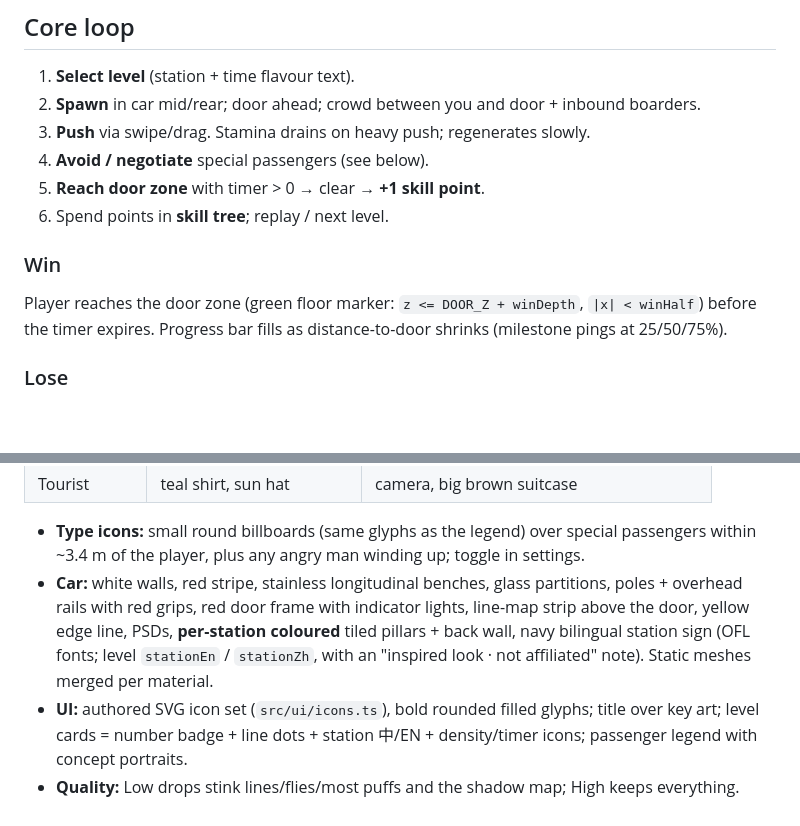
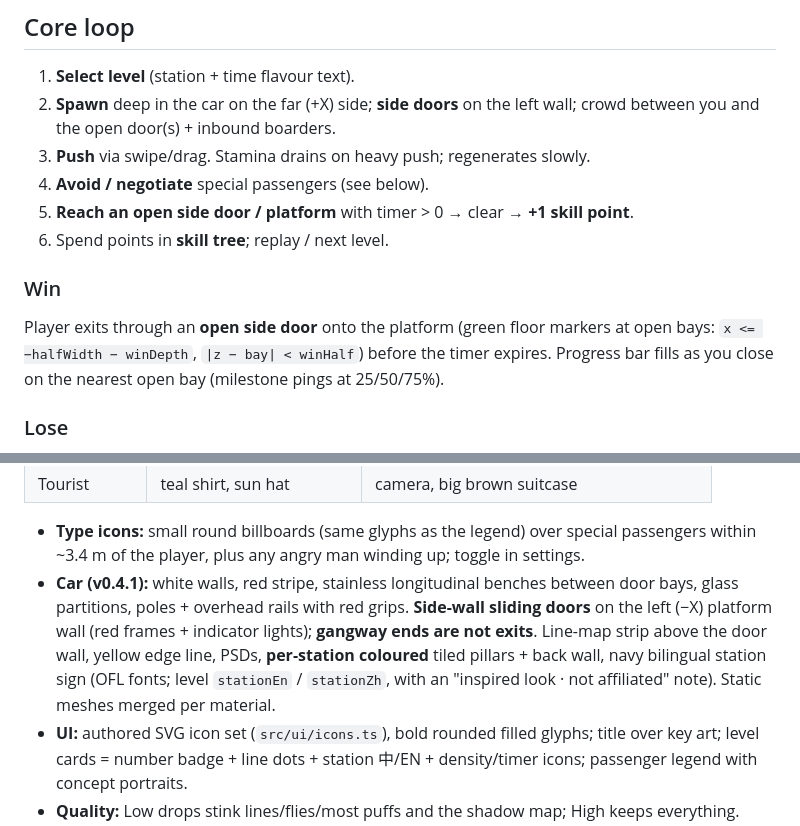
Before and after one commit to KingsleyKwan/exit-rush, a Markdown page: docs/GAME_DESIGN.md, 2 parts joined by grey strips. Rendered like a GitHub page; blank space fills up the shorter version.

Commit message:
docs: GAME_DESIGN side-wall doors / platform win zone (v0.4.1)

```diff
--- a/docs/GAME_DESIGN.md
+++ b/docs/GAME_DESIGN.md
@@ -8,15 +8,15 @@ You must **exit** a packed metro car before the doors close. Crowds are trying t
 ## Core loop
 
 1. **Select level** (station + time flavour text).
-2. **Spawn** in car mid/rear; door ahead; crowd between you and door + inbound boarders.
+2. **Spawn** deep in the car on the far (+X) side; **side doors** on the left wall; crowd between you and the open door(s) + inbound boarders.
 3. **Push** via swipe/drag. Stamina drains on heavy push; regenerates slowly.
 4. **Avoid / negotiate** special passengers (see below).
-5. **Reach door zone** with timer > 0 → clear → **+1 skill point**.
+5. **Reach an open side door / platform** with timer > 0 → clear → **+1 skill point**.
 6. Spend points in **skill tree**; replay / next level.
 
 ### Win
 
-Player reaches the door zone (green floor marker: `z <= DOOR_Z + winDepth`, `|x| < winHalf`) before the timer expires. Progress bar fills as distance-to-door shrinks (milestone pings at 25/50/75%).
+Player exits through an **open side door** onto the platform (green floor markers at open bays: `x <= −halfWidth − winDepth`, `|z − bay| < winHalf`) before the timer expires. Progress bar fills as you close on the nearest open bay (milestone pings at 25/50/75%).
 
 ### Lose
 
@@ -141,7 +141,7 @@ Everything lives in **`src/game/sim/tuning.ts`** (`TUNING`), grouped as `physics
 | Tourist | teal shirt, sun hat | camera, big brown suitcase |
 
 - **Type icons:** small round billboards (same glyphs as the legend) over special passengers within ~3.4 m of the player, plus any angry man winding up; toggle in settings.
-- **Car:** white walls, red stripe, stainless longitudinal benches, glass partitions, poles + overhead rails with red grips, red door frame with indicator lights, line-map strip above the door, yellow edge line, PSDs, **per-station coloured** tiled pillars + back wall, navy bilingual station sign (OFL fonts; level `stationEn` / `stationZh`, with an "inspired look · not affiliated" note). Static meshes merged per material.
+- **Car (v0.4.1):** white walls, red stripe, stainless longitudinal benches between door bays, glass partitions, poles + overhead rails with red grips. **Side-wall sliding doors** on the left (−X) platform wall (red frames + indicator lights); **gangway ends are not exits**. Line-map strip above the door wall, yellow edge line, PSDs, **per-station coloured** tiled pillars + back wall, navy bilingual station sign (OFL fonts; level `stationEn` / `stationZh`, with an "inspired look · not affiliated" note). Static meshes merged per material.
 - **UI:** authored SVG icon set (`src/ui/icons.ts`), bold rounded filled glyphs; title over key art; level cards = number badge + line dots + station 中/EN + density/timer icons; passenger legend with concept portraits.
 - **Quality:** Low drops stink lines/flies/most puffs and the shadow map; High keeps everything.
 
```
